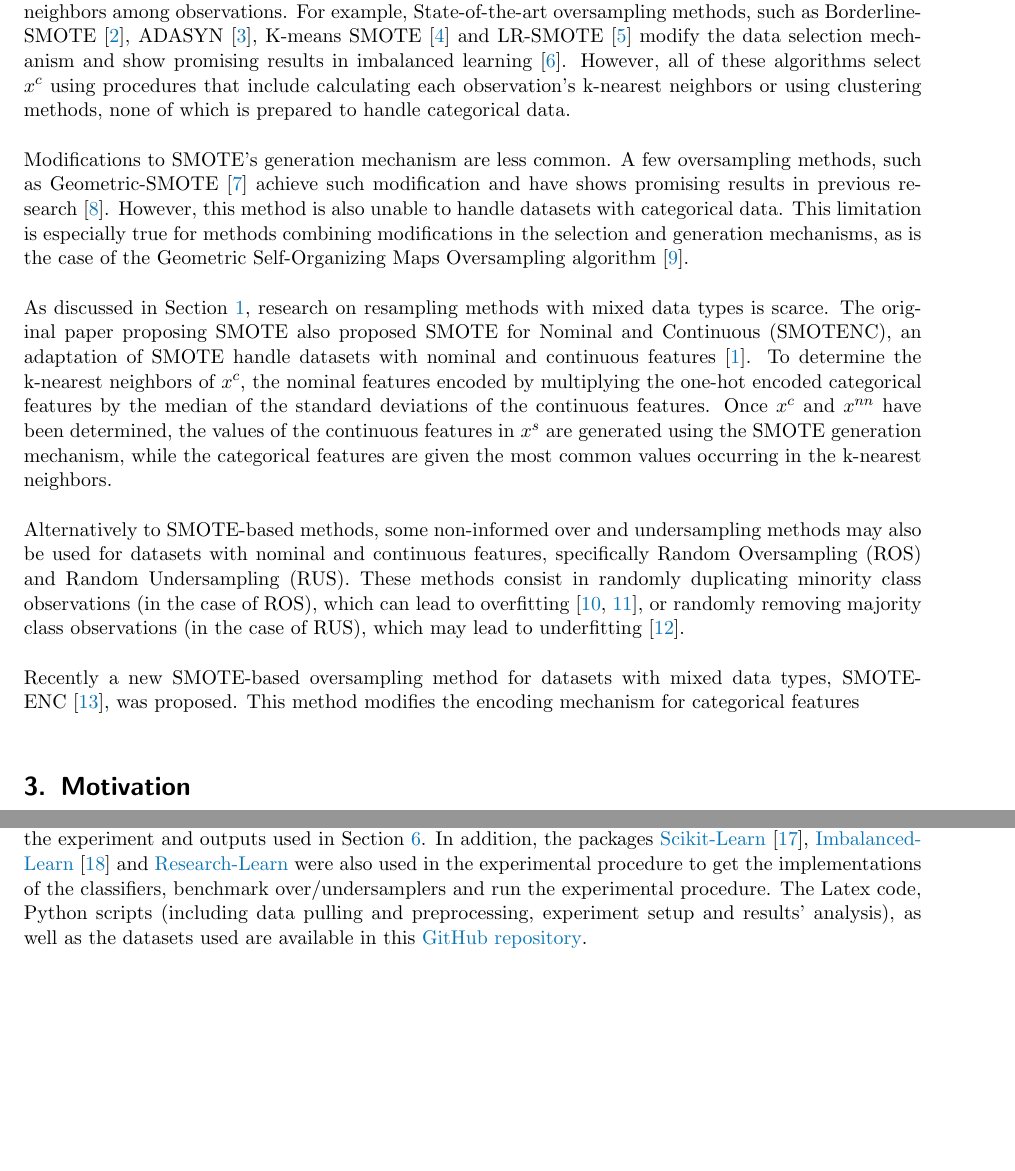
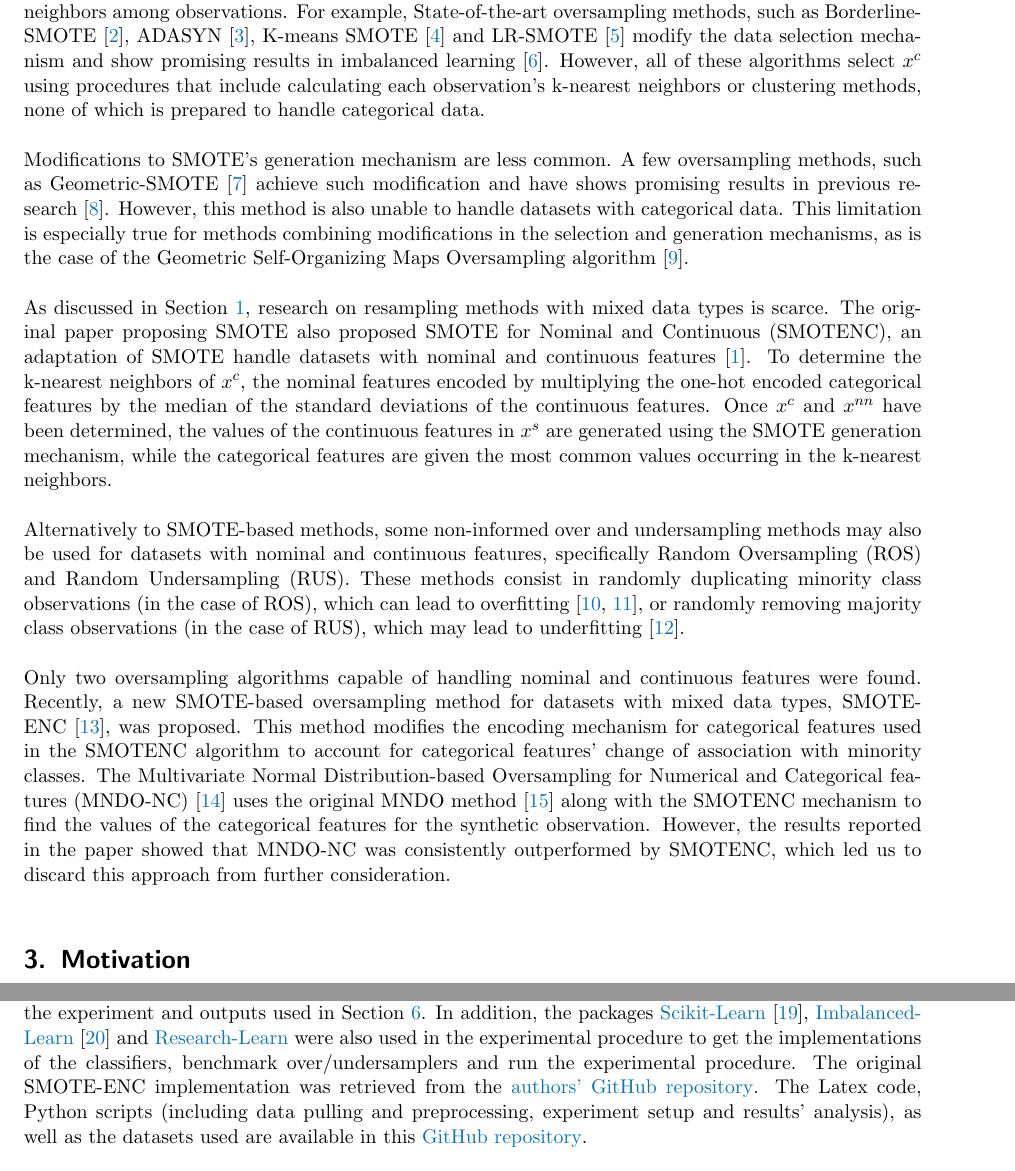
Before and after one commit to joaopfonseca/publications, a LaTeX paper (geometric-smote-categorical/content/gsmote-categorical.tex): two parts of pages 2 and 6 of 16 before the commit and two parts of pages 2 and 7 of 17 after it, joined at a grey line, cut so that both start at the same text, the shorter picture padded with empty space. Compiled offline with pdfLaTeX.

Commit message:
PUB finish related work

```diff
--- a/geometric-smote-categorical/content/gsmote-categorical.tex
+++ b/geometric-smote-categorical/content/gsmote-categorical.tex
@@ -117,8 +117,8 @@ ADASYN~\cite{he2008adasyn}, K-means SMOTE~\cite{douzas2018improving} and
 LR-SMOTE~\cite{liang2020lr} modify the data selection mechanism and show
 promising results in imbalanced learning~\cite{fonseca2021improving}. However,
 all of these algorithms select $x^c$ using procedures that include calculating
-each observation's k-nearest neighbors or using clustering methods, none of
-which is prepared to handle categorical data.
+each observation's k-nearest neighbors or clustering methods, none of which is
+prepared to handle categorical data.
 
 Modifications to SMOTE's generation mechanism are less common. A few
 oversampling methods, such as Geometric-SMOTE~\cite{douzas2019geometric}
@@ -148,9 +148,19 @@ case of ROS), which can lead to overfitting~\cite{park2021combined,
 batista2004study}, or randomly removing majority class observations (in the
 case of RUS), which may lead to underfitting~\cite{bansal2021analysis}.
 
-Recently a new SMOTE-based oversampling method for datasets with mixed data
-types, SMOTE-ENC~\cite{mukherjee2021smote}, was proposed. This method modifies
-the encoding mechanism for categorical features
+Only two oversampling algorithms capable of handling nominal and continuous
+features were found. Recently, a new SMOTE-based oversampling method for
+datasets with mixed data types, SMOTE-ENC~\cite{mukherjee2021smote}, was
+proposed. This method modifies the encoding mechanism for categorical features
+used in the SMOTENC algorithm to account for categorical features' change of
+association with minority classes. The Multivariate Normal Distribution-based
+Oversampling for Numerical and Categorical features
+(MNDO-NC)~\cite{ambai2019multivariate} uses the original MNDO
+method~\cite{ambai2018mndo} along with the SMOTENC mechanism to find the
+values of the categorical features for the synthetic observation. However, the
+results reported in the paper showed that MNDO-NC was consistently
+outperformed by SMOTENC, which led us to discard this approach from further
+consideration.
 
 \section{Motivation}~\label{sec:motivation}
 
@@ -338,6 +349,8 @@ Section~\ref{sec:results_and_discussion}. In addition, the packages
 and \href{https://github.com/georgedouzas/research-learn/}{Research-Learn}
 were also used in the experimental procedure to get the implementations of the
 classifiers, benchmark over/undersamplers and run the experimental procedure.
+The original SMOTE-ENC implementation was retrieved from the
+\href{https://github.com/Mimimkh/SMOTE-ENC-code}{authors' GitHub repository}.
 The Latex code, Python scripts (including data pulling and preprocessing,
 experiment setup and results' analysis), as well as the datasets used are
 available in this \href{https://github.com/joaopfonseca/publications}{GitHub
```
Also changed, not shown: geometric-smote-categorical/content/references.bib (+17 -0 lines), geometric-smote-categorical/content/gsmote-categorical.pdf, geometric-smote-categorical/content/gsmote-categorical.tex (15 more changed lines).
